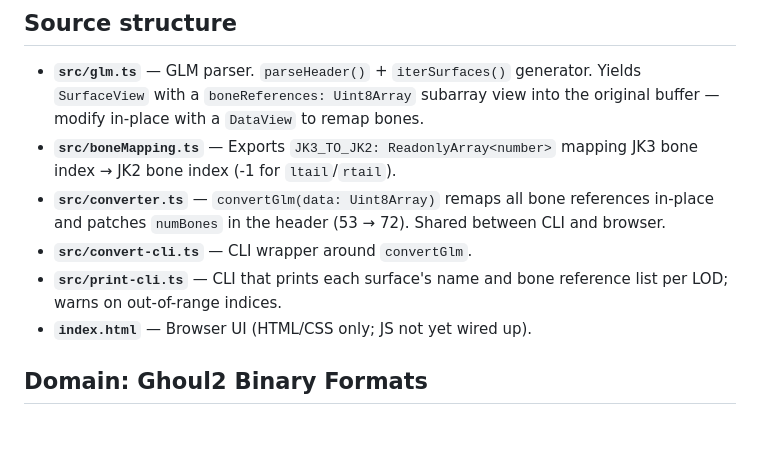
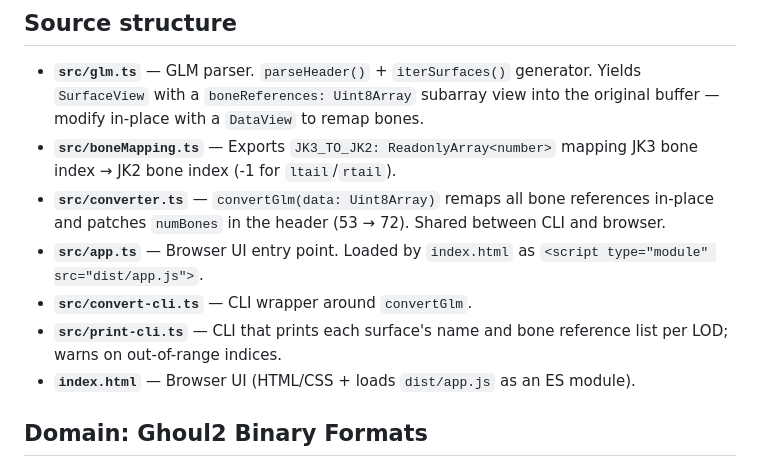
Before and after one commit to mrwonko/ghoul2-browser-tools, a Markdown page: CLAUDE.md, the part around the change. GitHub-like rendering; blank space fills up the shorter version.

Commit message:
update CLAUDE.md: add app.ts, fix index.html description
Co-Authored-By: Claude Sonnet 4.6 <noreply@anthropic.com>

```diff
--- a/CLAUDE.md
+++ b/CLAUDE.md
@@ -23,9 +23,10 @@ No runtime npm packages — TypeScript is the only devDependency.
 - **`src/glm.ts`** — GLM parser. `parseHeader()` + `iterSurfaces()` generator. Yields `SurfaceView` with a `boneReferences: Uint8Array` subarray view into the original buffer — modify in-place with a `DataView` to remap bones.
 - **`src/boneMapping.ts`** — Exports `JK3_TO_JK2: ReadonlyArray<number>` mapping JK3 bone index → JK2 bone index (-1 for `ltail`/`rtail`).
 - **`src/converter.ts`** — `convertGlm(data: Uint8Array)` remaps all bone references in-place and patches `numBones` in the header (53 → 72). Shared between CLI and browser.
+- **`src/app.ts`** — Browser UI entry point. Loaded by `index.html` as `<script type="module" src="dist/app.js">`.
 - **`src/convert-cli.ts`** — CLI wrapper around `convertGlm`.
 - **`src/print-cli.ts`** — CLI that prints each surface's name and bone reference list per LOD; warns on out-of-range indices.
-- **`index.html`** — Browser UI (HTML/CSS only; JS not yet wired up).
+- **`index.html`** — Browser UI (HTML/CSS + loads `dist/app.js` as an ES module).
 
 ## Domain: Ghoul2 Binary Formats
 
```
